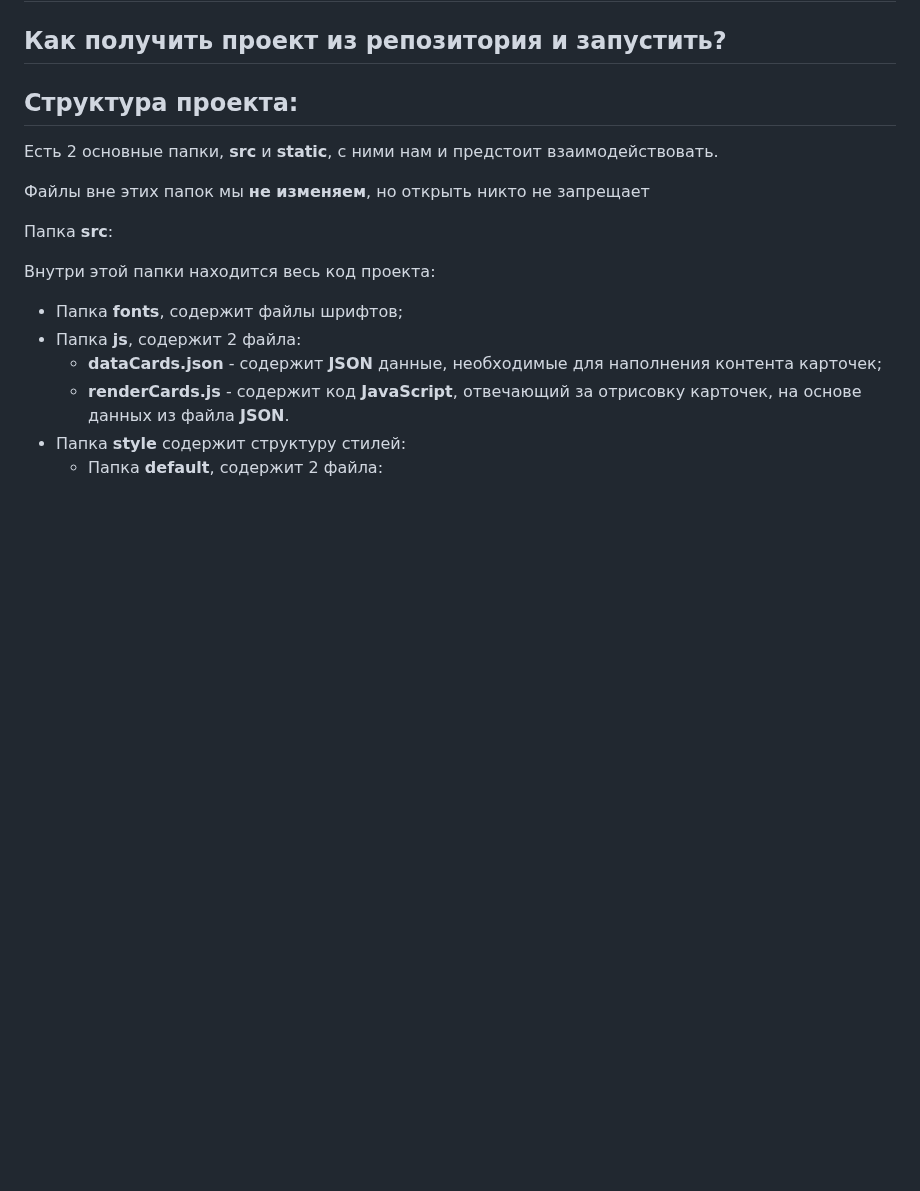
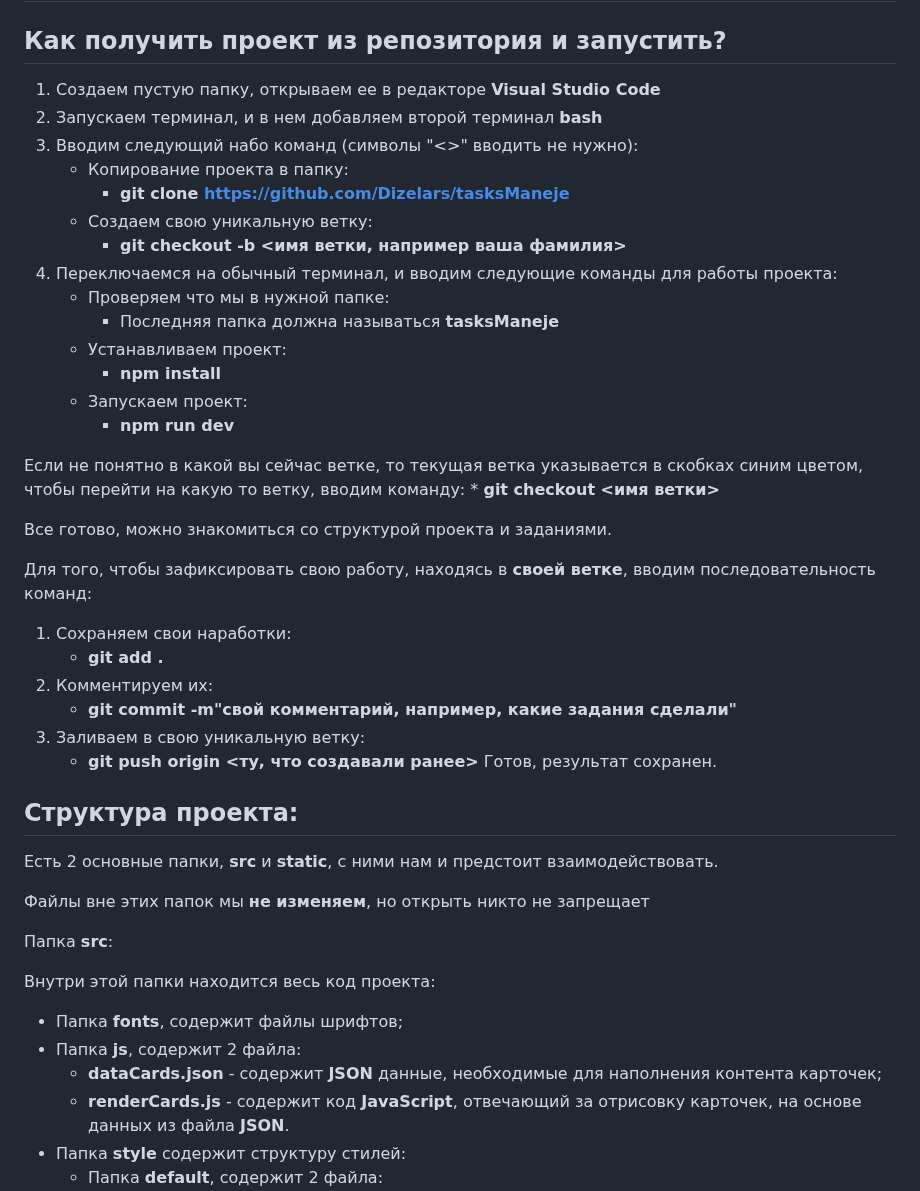
Before and after one commit to Dizelars/tasksManeje, a Markdown page: README.md, the part around the change. GitHub-like rendering; blank space fills up the shorter version.

Commit message:
инструкция обновлена

```diff
--- a/README.md
+++ b/README.md
@@ -1,7 +1,34 @@
 # Челендж Frontend-разработчика (стажировка)
 
 ## Как получить проект из репозитория и запустить?
+1. Создаем пустую папку, открываем ее в редакторе __Visual Studio Code__
+2. Запускаем терминал, и в нем добавляем второй терминал __bash__
+3. Вводим следующий набо команд (символы "<>" вводить не нужно):
+	* Копирование проекта в папку:
+	    + __git clone https://github.com/Dizelars/tasksManeje__
+	* Создаем свою уникальную ветку:
+		+ __git checkout -b <имя ветки, например ваша фамилия>__
+4. Переключаемся на обычный терминал, и вводим следующие команды для работы проекта:
+	* Проверяем что мы в нужной папке:
+		+ Последняя папка должна называться __tasksManeje__
+	* Устанавливаем проект:
+		+ __npm install__
+	* Запускаем проект:
+		+ __npm run dev__
 
+Если не понятно в какой вы сейчас ветке, то текущая ветка указывается в скобках синим цветом, чтобы перейти на какую то ветку, вводим команду:
+    * __git checkout <имя ветки>__
+
+Все готово, можно знакомиться со структурой проекта и заданиями.
+
+Для того, чтобы зафиксировать свою работу, находясь в __своей ветке__, вводим последовательность команд:
+1. Сохраняем свои наработки:
+    * __git add .__
+2. Комментируем их:
+    * __git commit -m"свой комментарий, например, какие задания сделали"__
+3. Заливаем в свою уникальную ветку:
+    * __git push origin <ту, что создавали ранее>__
+Готов, результат сохранен.
 
 ## Структура проекта:
 Есть 2 основные папки, __src__ и __static__, с ними нам и предстоит взаимодействовать.
```
